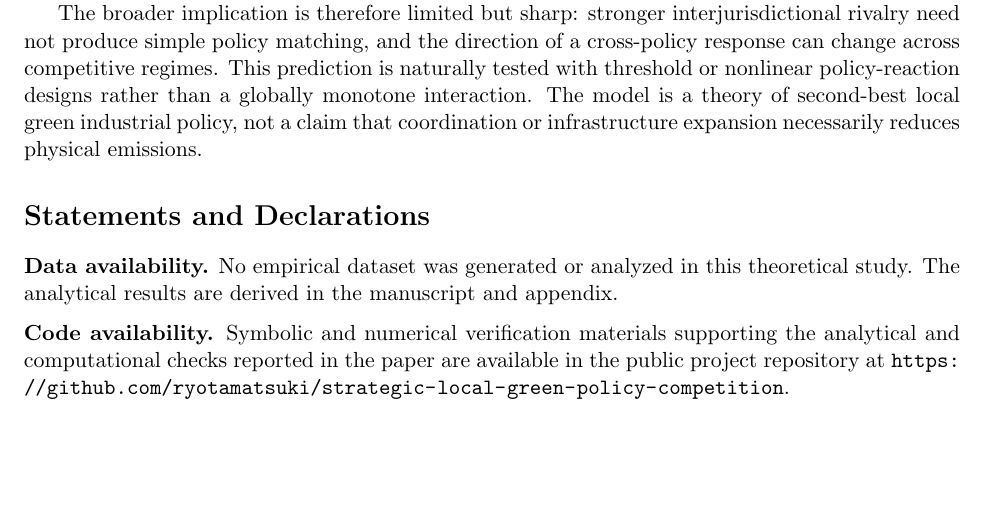
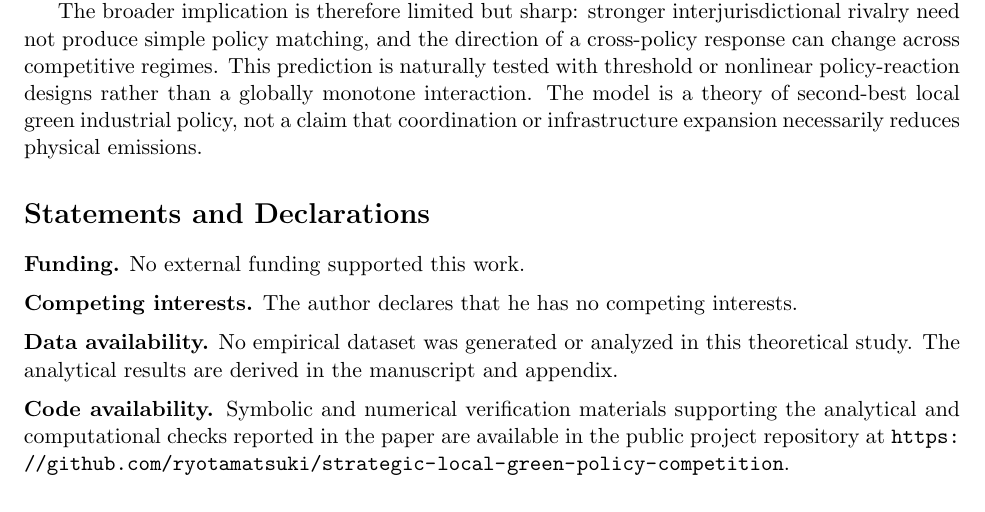
Before and after one commit to ryotamatsuki/strategic-local-green-policy-competition, a LaTeX paper (main.tex, which reads sections/declarations.tex): part of page 18 of 23, cut so that both start at the same text, the shorter picture padded with empty space. Compiled offline with pdfLaTeX.

Commit message:
Stage 14: finalize funding and competing interests declarations

```diff
--- a/sections/declarations.tex
+++ b/sections/declarations.tex
@@ -1,5 +1,11 @@
 \section*{Statements and Declarations}
 
+\noindent\textbf{Funding.} No external funding supported this work.
+
+\medskip
+\noindent\textbf{Competing interests.} The author declares that he has no competing interests.
+
+\medskip
 \noindent\textbf{Data availability.} No empirical dataset was generated or analyzed in this theoretical study. The analytical results are derived in the manuscript and appendix.
 
 \medskip
```
